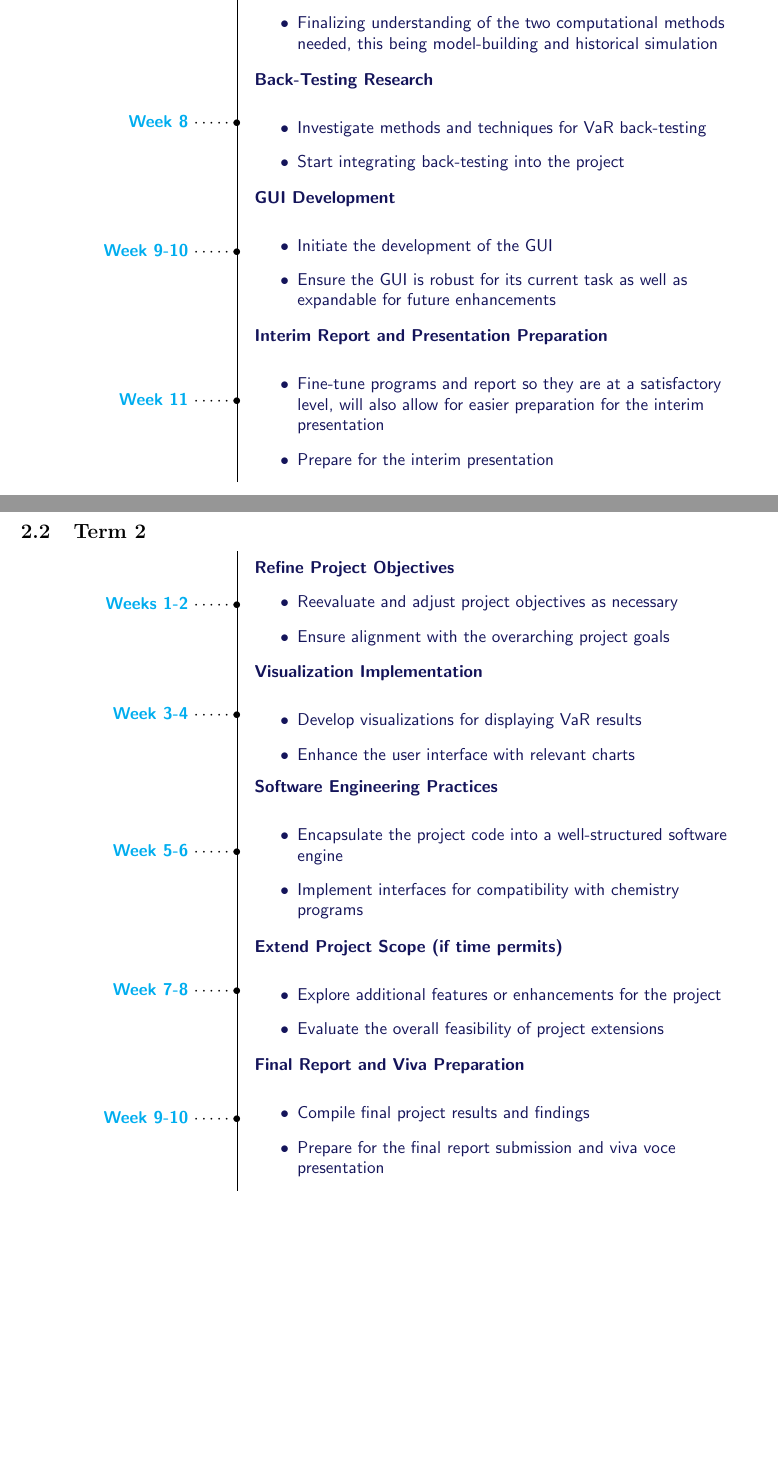
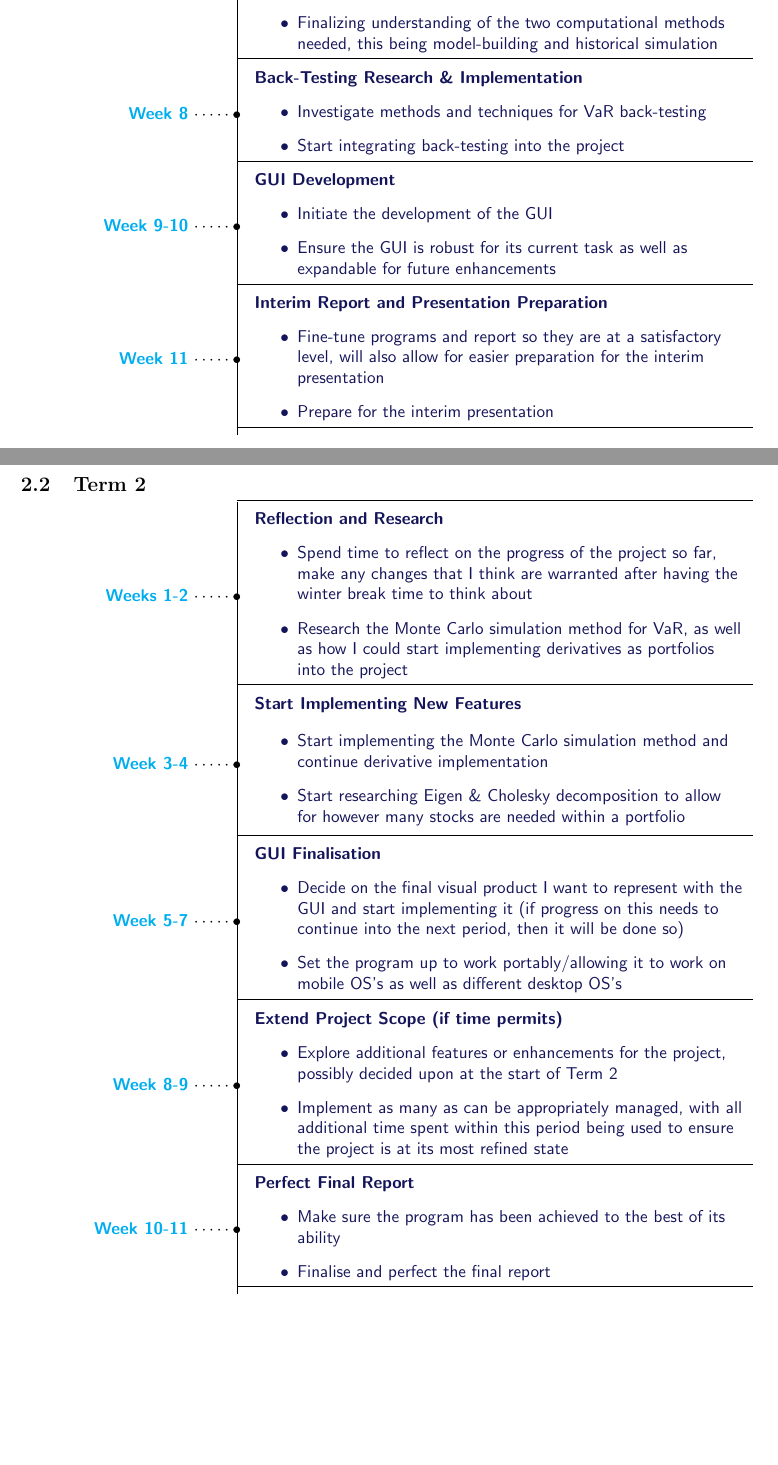
Before and after one commit to Yensid10/Value-at-Risk-Project, a LaTeX document (Documentation/FYP Documentation.tex): two parts of pages 3 and 4 of 9, joined at a grey line, cut so that both start at the same text, the shorter picture padded with empty space. Compiled offline with pdfLaTeX.

Commit message:
Visual Changes for Timeline
Added some visual lines for the timeline, to make it easier for each weekly defined section to be identified

```diff
--- a/Documentation/FYP Documentation.tex
+++ b/Documentation/FYP Documentation.tex
@@ -72,36 +75,32 @@ Due to unfortunate circumstances, I've had rough delays to the start of this Pro
     \ytl{Week 5-7}{
       \textbf{Coding and Data Preparation}
-      \vspace{8pt}
       \begin{itemize}
           \item Continue to work on the VaR program (No GUI)
           \item Start collecting and organizing sample data for small portfolios so it can be used by the program
           \item Finalizing understanding of the two computational methods needed, this being model-building and historical simulation
       \end{itemize}
-    }
+    } \vskip-19pt\hspace*{\dimexpr\linewidth-0.721\linewidth}\rule{0.7\linewidth}{0.4pt}
     \ytl{Week 8}{
-      \textbf{Back-Testing Research}
-      \vspace{8pt}
+      \textbf{Back-Testing Research \& Implementation}
       \begin{itemize}
           \item Investigate methods and techniques for VaR back-testing
           \item Start integrating back-testing into the project
       \end{itemize}
-    }
+    } \vskip-19pt\hspace*{\dimexpr\linewidth-0.721\linewidth}\rule{0.7\linewidth}{0.4pt}
     \ytl{Week 9-10}{
       \textbf{GUI Development}
-      \vspace{8pt}
       \begin{itemize}
           \item Initiate the development of the GUI
           \item Ensure the GUI is robust for its current task as well as expandable for future enhancements
       \end{itemize}
-    }
+    } \vskip-19pt\hspace*{\dimexpr\linewidth-0.721\linewidth}\rule{0.7\linewidth}{0.4pt}
     \ytl{Week 11}{
       \textbf{Interim Report and Presentation Preparation}
-      \vspace{8pt}
       \begin{itemize}
           \item Fine-tune programs and report so they are at a satisfactory level, will also allow for easier preparation for the interim presentation
           \item Prepare for the interim presentation
       \end{itemize}
-    }
+    } \vskip-19pt\hspace*{\dimexpr\linewidth-0.721\linewidth}\rule{0.7\linewidth}{0.4pt}
   \end{longtable}
 \end{table}
 
@@ -113,46 +112,44 @@ Due to unfortunate circumstances, I've had rough delays to the start of this Pro
   \begin{longtable}{p{1\linewidth}}
     \endfirsthead
     \endhead
+    \vskip-19pt\hspace*{\dimexpr\linewidth-0.721\linewidth}\rule{0.7\linewidth}{0.4pt}
     \ytl{Weeks 1-2}{
-      \textbf{Refine Project Objectives}
+      \textbf{Reflection and Research}
       \vspace{8pt}
       \begin{itemize}
-          \item Reevaluate and adjust project objectives as necessary
-          \item Ensure alignment with the overarching project goals
+          \item Spend time to reflect on the progress of the project so far, make any changes that I think are warranted after having the winter break time to think about
+          \item Research the Monte Carlo simulation method for VaR, as well as how I could start implementing derivatives as portfolios into the project
       \end{itemize}
-    }
+    } \vskip-19pt\hspace*{\dimexpr\linewidth-0.721\linewidth}\rule{0.7\linewidth}{0.4pt}
     \ytl{Week 3-4}{
-      \textbf{Visualization Implementation}
-      \vspace{8pt}
+      \textbf{Start Implementing New Features}
+
       \begin{itemize}
-          \item Develop visualizations for displaying VaR results
-          \item Enhance the user interface with relevant charts
+          \item Start implementing the Monte Carlo simulation method and continue derivative implementation
+          \item Start researching Eigen \& Cholesky decomposition to allow for however many stocks are needed within a portfolio
       \end{itemize}
-    }
-    \ytl{Week 5-6}{
-      \textbf{Software Engineering Practices}
-      \vspace{8pt}
+    } \vskip-19pt\hspace*{\dimexpr\linewidth-0.721\linewidth}\rule{0.7\linewidth}{0.4pt}
+    \ytl{Week 5-7}{
+      \textbf{GUI Finalisation}
       \begin{itemize}
-          \item Encapsulate the project code into a well-structured software engine
-          \item Implement interfaces for compatibility with chemistry programs
+          \item Decide on the final visual product I want to represent with the GUI and start implementing it (if progress on this needs to continue into the next period, then it will be done so)
+          \item Set the program up to work portably/allowing it to work on mobile OS's as well as different desktop OS's
       \end{itemize}
-    }
-    \ytl{Week 7-8}{
+    } \vskip-19pt\hspace*{\dimexpr\linewidth-0.721\linewidth}\rule{0.7\linewidth}{0.4pt}
+    \ytl{Week 8-9}{
       \textbf{Extend Project Scope (if time permits)}
-      \vspace{8pt}
       \begin{itemize}
-          \item Explore additional features or enhancements for the project
-          \item Evaluate the overall feasibility of project extensions
+          \item Explore additional features or enhancements for the project, possibly decided upon at the start of Term 2
+          \item Implement as many as can be appropriately managed, with all additional time spent within this period being used to ensure the project is at its most refined state
       \end{itemize}
-    }
-    \ytl{Week 9-10}{
-      \textbf{Final Report and Viva Preparation}
-      \vspace{8pt}
+    } \vskip-19pt\hspace*{\dimexpr\linewidth-0.721\linewidth}\rule{0.7\linewidth}{0.4pt}
+    \ytl{Week 10-11}{
+      \textbf{Perfect Final Report}
       \begin{itemize}
-          \item Compile final project results and findings
-          \item Prepare for the final report submission and viva voce presentation
+          \item Make sure the program has been achieved to the best of its ability
+          \item Finalise and perfect the final report
       \end{itemize}
-    }
+    } \vskip-19pt\hspace*{\dimexpr\linewidth-0.721\linewidth}\rule{0.7\linewidth}{0.4pt}
   \end{longtable}
 \end{table}
 
```
Also changed, not shown: Documentation/FYP Documentation.pdf, Documentation/FYP Documentation.tex (11 more changed lines), 4 other files.
